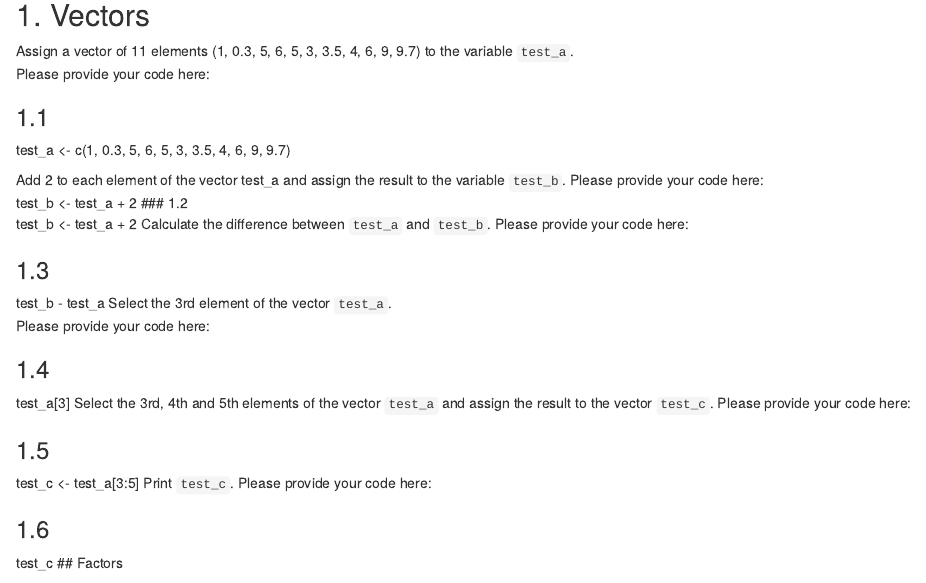
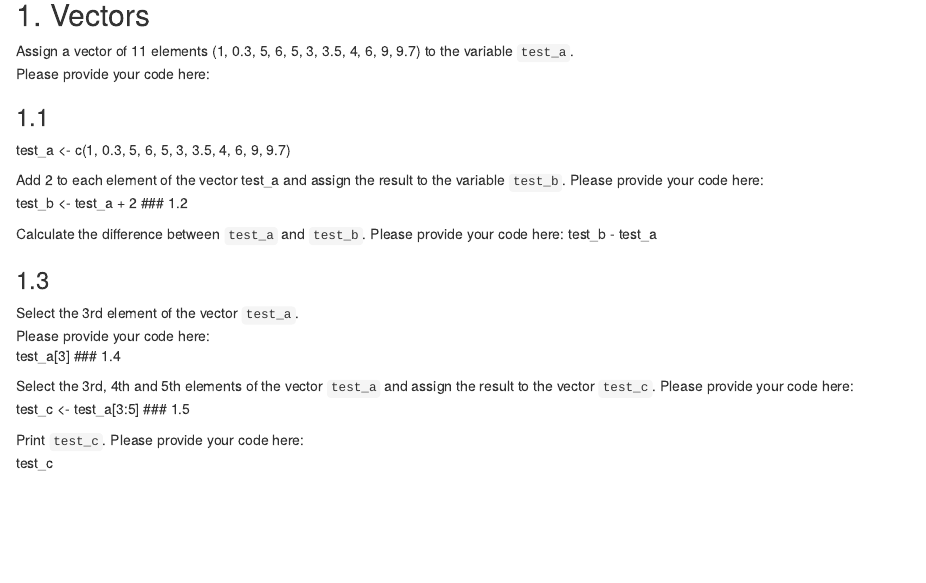
Before and after one commit to ikarabl/R_course, an R Markdown document (CW1/test_1.Rmd): the page in a window 1100 px wide, from 980 px down. Rendered offline with R 4.5, knitr and Pandoc, with nearby package versions.

Commit message:
Add files via upload

```diff
--- a/CW1/test_1.Rmd
+++ b/CW1/test_1.Rmd
@@ -38,25 +38,24 @@ test_a <- c(1, 0.3, 5, 6, 5, 3, 3.5, 4, 6, 9, 9.7)
 Add 2 to each element of the vector test_a and assign the result to the variable `test_b`. Please provide your code here:
 test_b <- test_a + 2
 ### 1.2
-test_b <- test_a + 2
-Calculate the difference between `test_a` and `test_b`. Please provide your code here:
+
+Calculate the difference between `test_a` and `test_b`. Please provide your code here:  test_b - test_a
 
 
 ### 1.3
- test_b - test_a
+
 Select the 3rd element of the vector `test_a`.
 Please provide your code here:
+test_a[3]
+### 1.4
 
-### 1.4
-test_a[3]
 Select the 3rd, 4th and 5th elements of the vector `test_a` and assign the result to the vector `test_c`.
 Please provide your code here:
+test_c <- test_a[3:5]
+### 1.5
 
-### 1.5
-test_c <- test_a[3:5]
 Print `test_c`.
 Please provide your code here:
-
+test_c
 
 ### 1.6
-test_c
```
Also changed, not shown: CW1/test_1.Rmd (9 more changed lines).
